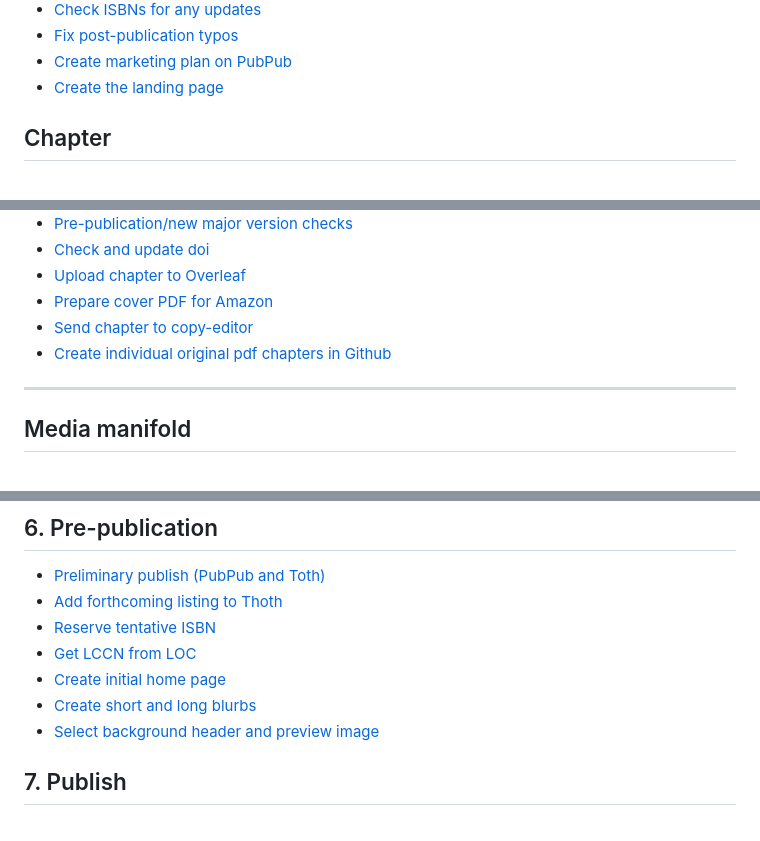
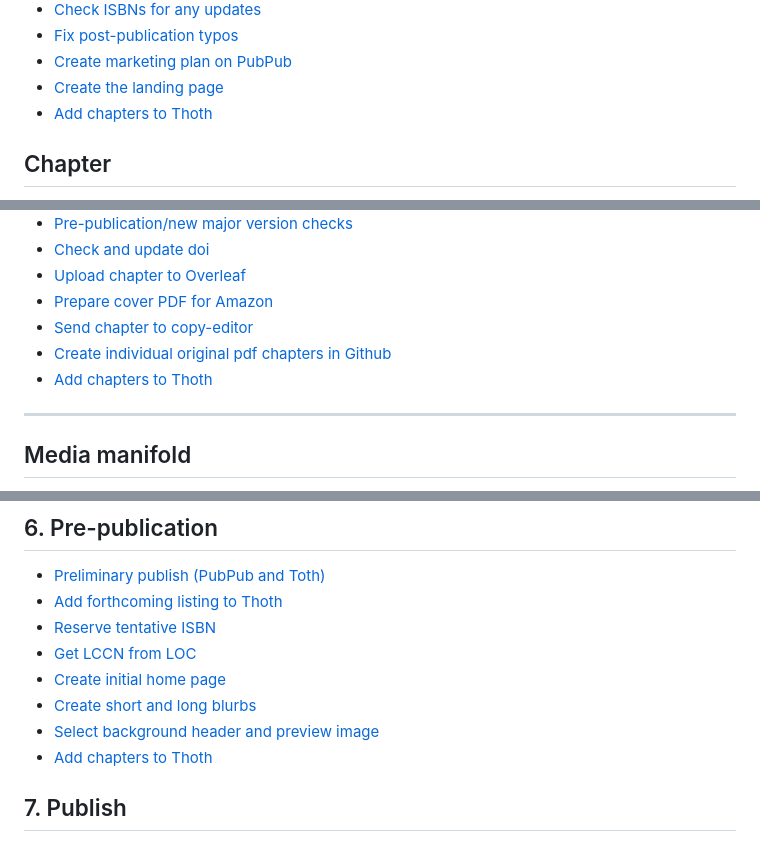
Before and after one commit to mediastudiespress/singles, a Markdown page: workflows/msp-workflows.md, 3 parts joined by grey strips. Drawn GitHub-style.

Commit message:
Add new workflow

```diff
--- a/workflows/msp-workflows.md
+++ b/workflows/msp-workflows.md
@@ -56,6 +56,7 @@
 * [Fix post-publication typos](/workflows/fix-post-publication-typos.md)
 * [Create marketing plan on PubPub](/workflows/create-marketing-plan-on-pubpub.md)
 * [Create the landing page](/workflows/create-the-landing-page.md)
+* [Add chapters to Thoth](/workflows/add-chapters-to-thoth.md)
 
 ## Chapter
 
@@ -70,6 +71,7 @@
 * [Prepare cover PDF for Amazon](/workflows/prepare-cover-pdf-for-amazon.md)
 * [Send chapter to copy-editor](/workflows/send-off-chapter-to-copy-editor.md)
 * [Create individual original pdf chapters in Github](/workflows/create-individual-original-pdf-chapters-in-github.md)
+* [Add chapters to Thoth](/workflows/add-chapters-to-thoth.md)
 
 ***
 
@@ -136,6 +138,7 @@
 * [Create initial home page](/workflows/create-initial-home-page.md)
 * [Create short and long blurbs](/workflows/create-short-and-long-blurbs.md)
 * [Select background header and preview image](/workflows/select-background-header-and-preview-image.md)
+* [Add chapters to Thoth](/workflows/add-chapters-to-thoth.md)
 
 ## 7. Publish
 
```
Also changed, not shown: other parts of workflows/msp-workflows.md (+1 -0 lines), workflows/add-chapters-to-thoth.md (added, +89 -0 lines).
